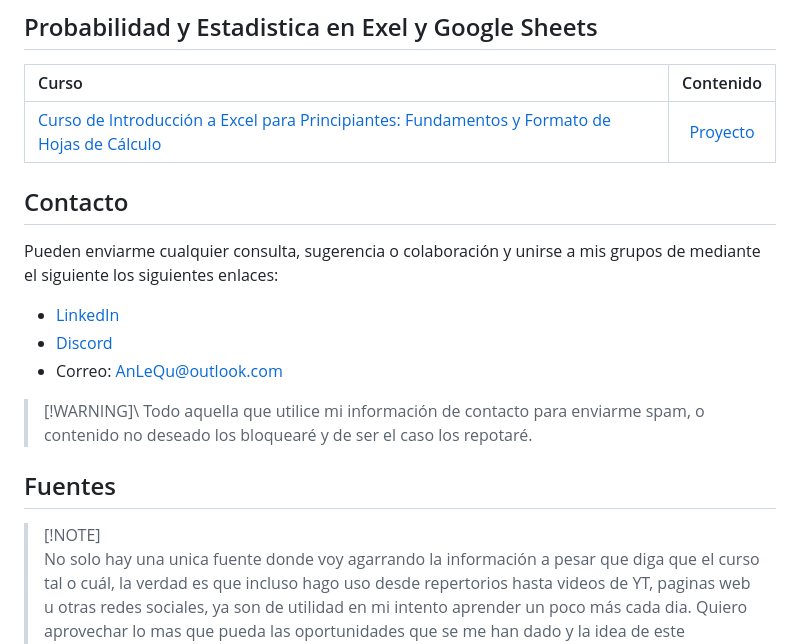
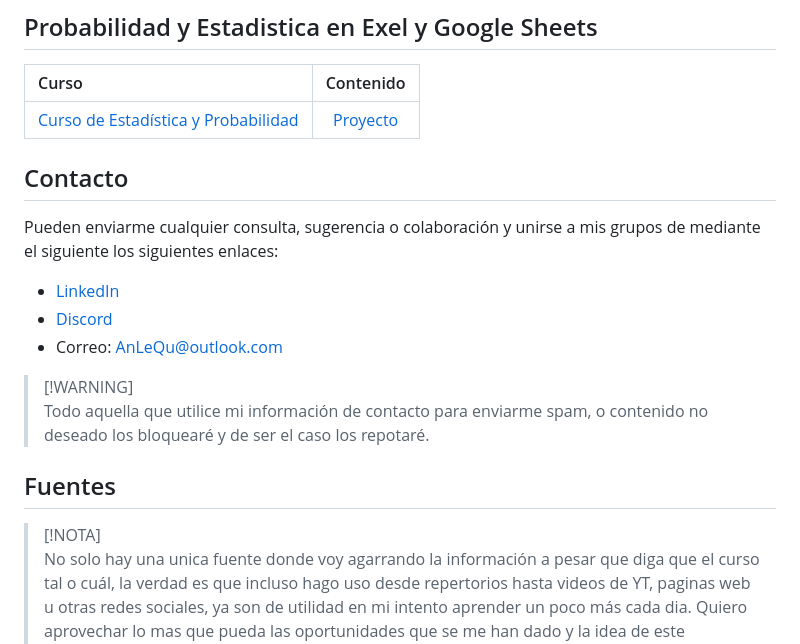
Before and after one commit to AnLeQu/Bitacora-de-Estudio, a Markdown page: README.md, the part around one of its changes. Drawn GitHub-style.

Commit message:
visualizacion Readme

```diff
--- a/README.md
+++ b/README.md
@@ -172,7 +173,7 @@ Lógica de programación: explorar funciones y listas</a></td>
 ## Probabilidad y Estadistica en Exel y Google Sheets
 | Curso                                                                                                                 |  Contenido |
 | :--------------------------------------------------------------------------------------------- | :--------: |
-| [Curso de Introducción a Excel para Principiantes: Fundamentos y Formato de Hojas de Cálculo](https://platzi.com/p/AnLeQu/curso/7594-estadistica-probabilidad/diploma/detalle/) | [Proyecto](/Excel/Intro%20a%20Est%20&%20Prob/) |
+| [Curso de Estadística y Probabilidad](https://platzi.com/p/AnLeQu/curso/7594-estadistica-probabilidad/diploma/detalle/) | [Proyecto](/Excel/Intro%20a%20Est%20&%20Prob/) |
 
 ## Contacto
 Pueden enviarme cualquier consulta, sugerencia o colaboración y unirse a mis grupos de mediante el siguiente los siguientes enlaces:
@@ -181,11 +182,11 @@ Pueden enviarme cualquier consulta, sugerencia o colaboración y unirse a mis gr
   - Correo: AnLeQu@outlook.com
   <!-- - [Telegram]()
   -->
-  > [!WARNING]\
+ > [!WARNING]\
   > Todo aquella que utilice mi información de contacto para enviarme spam, o contenido no deseado los bloquearé y de ser el caso los repotaré.
 
 ## Fuentes
-> [!NOTE]\
+> [!NOTA]\
 > No solo hay una unica fuente donde voy agarrando la información a pesar que diga que el curso tal o cuál, la verdad es que incluso hago uso desde repertorios hasta videos de YT, paginas web u otras redes sociales, ya son de utilidad en mi intento aprender un poco más cada dia. Quiero aprovechar lo mas que pueda las oportunidades que se me han dado y la idea de este repositorio es demostrar el tiempo qu le dedico, por lo tanto los trabajos van dependiendo de como voy avanzando
 
 ### Canales de YouTube
```
Also changed, not shown: other parts of README.md (+2 -1 lines).
